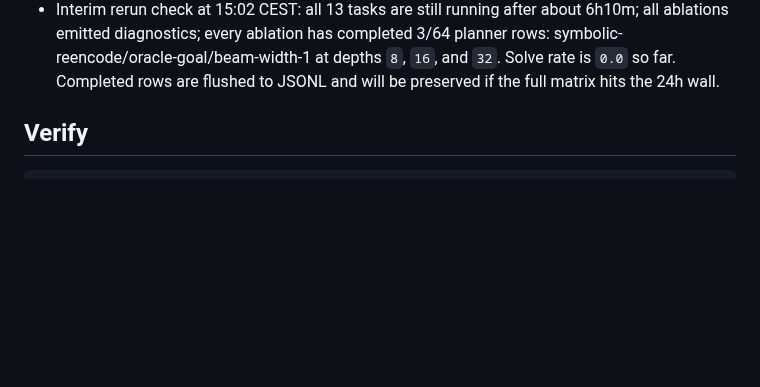
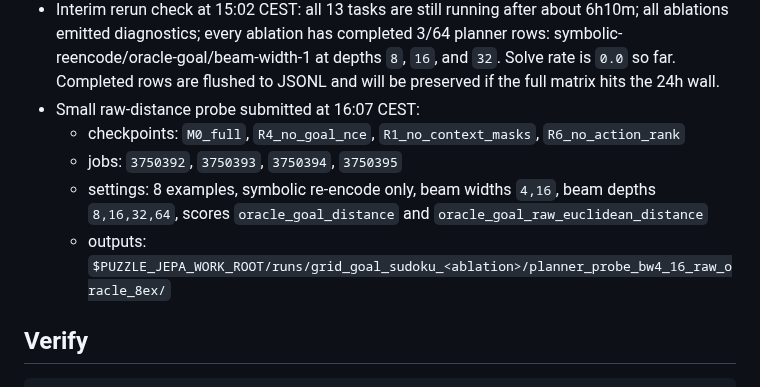
Before and after one commit to Thiggel/SequenceEditingJEPA, a Markdown page: docs/RUNBOOK.md, the part around one of its changes. Drawn GitHub-style; blank space fills up the shorter version.

Commit message:
Record raw distance beam probes

```diff
--- a/docs/RUNBOOK.md
+++ b/docs/RUNBOOK.md
@@ -76,6 +76,15 @@ Full suite state:
   3/64 planner rows: symbolic-reencode/oracle-goal/beam-width-1 at depths `8`,
   `16`, and `32`. Solve rate is `0.0` so far. Completed rows are flushed to
   JSONL and will be preserved if the full matrix hits the 24h wall.
+- Small raw-distance probe submitted at 16:07 CEST:
+  - checkpoints: `M0_full`, `R4_no_goal_nce`, `R1_no_context_masks`,
+    `R6_no_action_rank`
+  - jobs: `3750392`, `3750393`, `3750394`, `3750395`
+  - settings: 8 examples, symbolic re-encode only, beam widths `4,16`, beam
+    depths `8,16,32,64`, scores `oracle_goal_distance` and
+    `oracle_goal_raw_euclidean_distance`
+  - outputs:
+    `$PUZZLE_JEPA_WORK_ROOT/runs/grid_goal_sudoku_<ablation>/planner_probe_bw4_16_raw_oracle_8ex/`
 
 ## Verify
 
```
Also changed, not shown: other parts of docs/RUNBOOK.md (+1 -1 lines), docs/RESULTS.md (+8 -1 lines).
